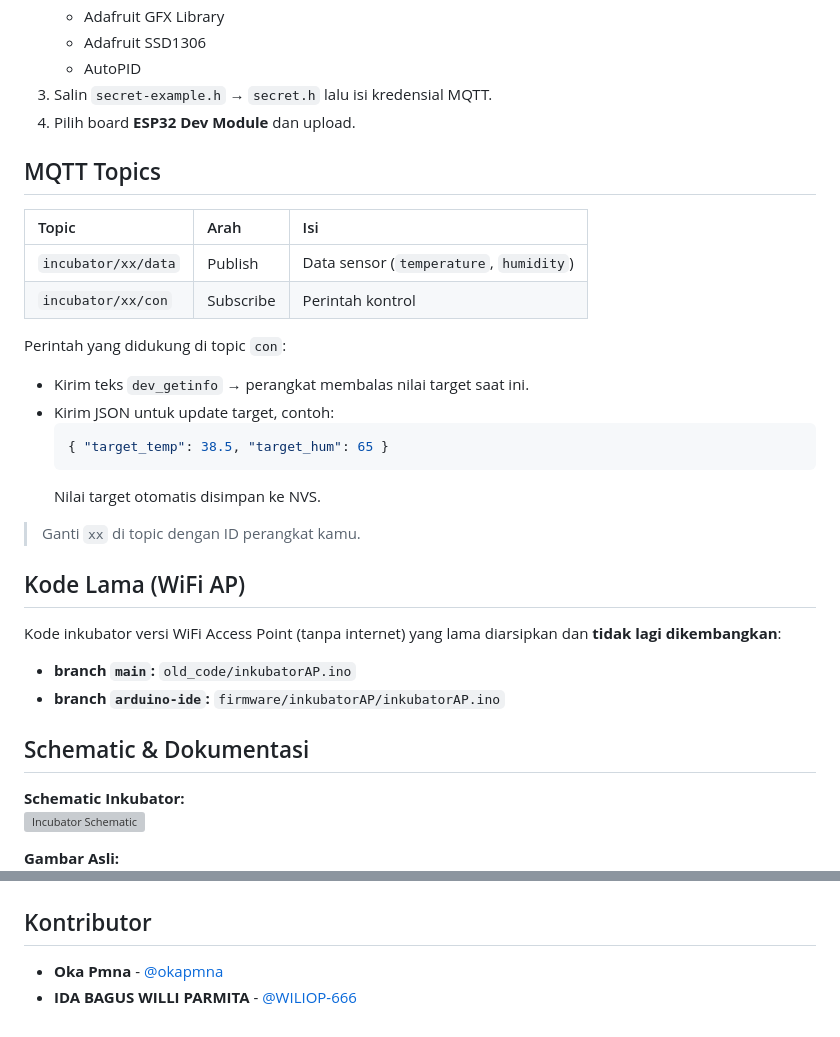
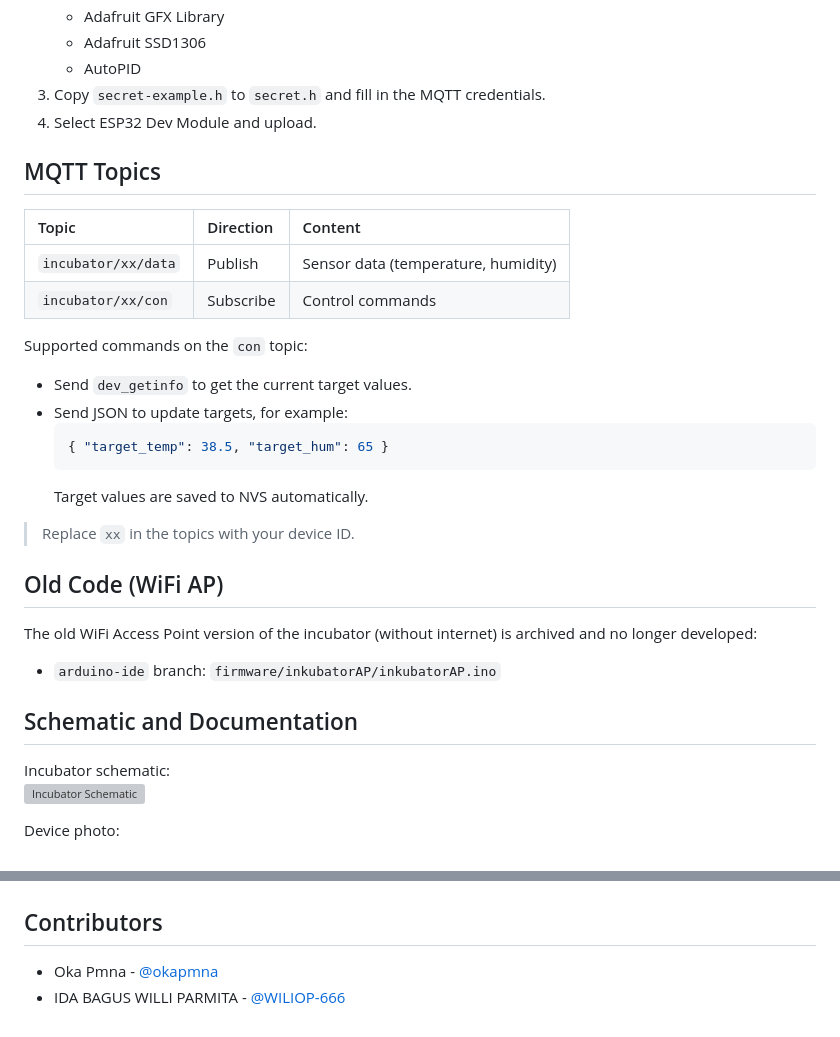
Before and after one commit to okapmna/incubatorESP32WiFiAP, a Markdown page: README.md, 2 parts joined by grey strips. Rendered like a GitHub page; grey boxes are pictures that could not be loaded.

````diff
--- a/README.md
+++ b/README.md
@@ -73,44 +71,43 @@ Branch `arduino-ide` berisi versi sketch klasik Arduino IDE.
    - Adafruit GFX Library
    - Adafruit SSD1306
    - AutoPID
-3. Salin `secret-example.h` → `secret.h` lalu isi kredensial MQTT.
-4. Pilih board **ESP32 Dev Module** dan upload.
+3. Copy `secret-example.h` to `secret.h` and fill in the MQTT credentials.
+4. Select ESP32 Dev Module and upload.
 
 ## MQTT Topics
 
-| Topic | Arah | Isi |
+| Topic | Direction | Content |
 | :--- | :--- | :--- |
-| `incubator/xx/data` | Publish | Data sensor (`temperature`, `humidity`) |
-| `incubator/xx/con` | Subscribe | Perintah kontrol |
+| `incubator/xx/data` | Publish | Sensor data (temperature, humidity) |
+| `incubator/xx/con` | Subscribe | Control commands |
 
-Perintah yang didukung di topic `con`:
+Supported commands on the `con` topic:
 
-- Kirim teks `dev_getinfo` → perangkat membalas nilai target saat ini.
-- Kirim JSON untuk update target, contoh:
+- Send `dev_getinfo` to get the current target values.
+- Send JSON to update targets, for example:
   ```json
   { "target_temp": 38.5, "target_hum": 65 }
   ```
-  Nilai target otomatis disimpan ke NVS.
+  Target values are saved to NVS automatically.
 
-> Ganti `xx` di topic dengan ID perangkat kamu.
+> Replace `xx` in the topics with your device ID.
 
-## Kode Lama (WiFi AP)
+## Old Code (WiFi AP)
 
-Kode inkubator versi WiFi Access Point (tanpa internet) yang lama diarsipkan dan **tidak lagi dikembangkan**:
-- **branch `main`:** `old_code/inkubatorAP.ino`
-- **branch `arduino-ide`:** `firmware/inkubatorAP/inkubatorAP.ino`
+The old WiFi Access Point version of the incubator (without internet) is archived and no longer developed:
+- `arduino-ide` branch: `firmware/inkubatorAP/inkubatorAP.ino`
 
-## Schematic & Dokumentasi
+## Schematic and Documentation
 
-**Schematic Inkubator:**
+Incubator schematic:
 <br>
 <img width="800" alt="Incubator Schematic" src="schematics/skematik1.png" />
 
-**Gambar Asli:**
+Device photo:
 <br>
 <img width="800" alt="Incubator Real Picture" src="images/incubator32IoT.jpeg" />
 
-## Kontributor
+## Contributors
 
-- **Oka Pmna** - [@okapmna](https://github.com/okapmna)
-- **IDA BAGUS WILLI PARMITA** - [@WILIOP-666](https://github.com/WILIOP-666)
+- Oka Pmna - [@okapmna](https://github.com/okapmna)
+- IDA BAGUS WILLI PARMITA - [@WILIOP-666](https://github.com/WILIOP-666)
````
Also changed, not shown: other parts of README.md (+42 -44 lines).
